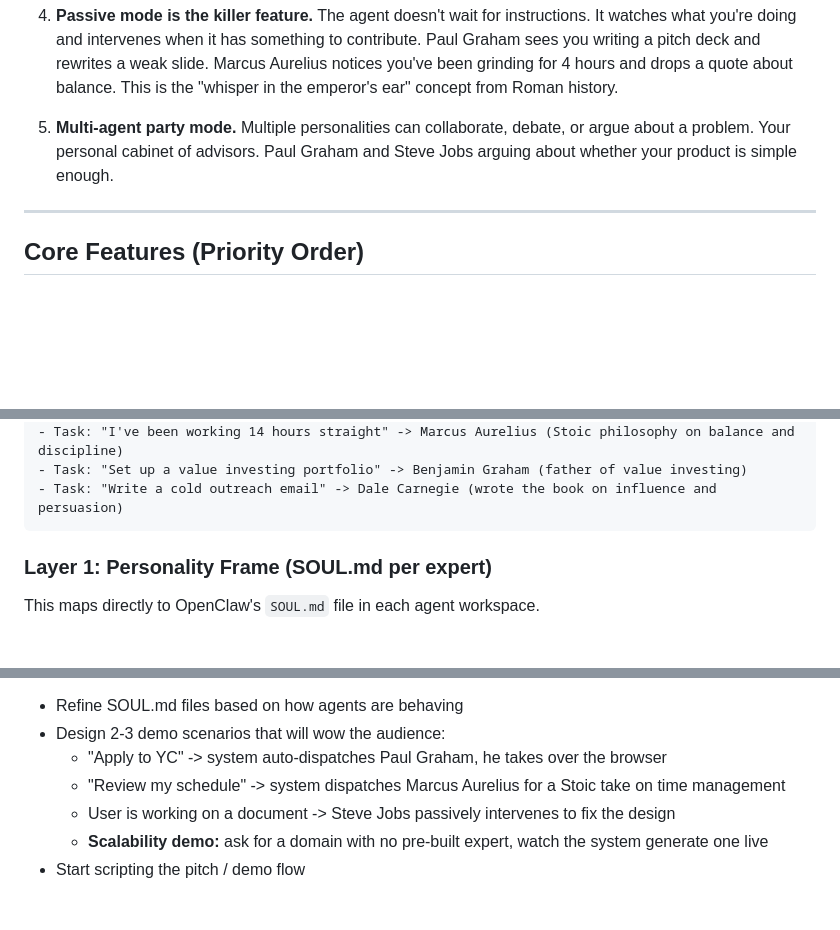
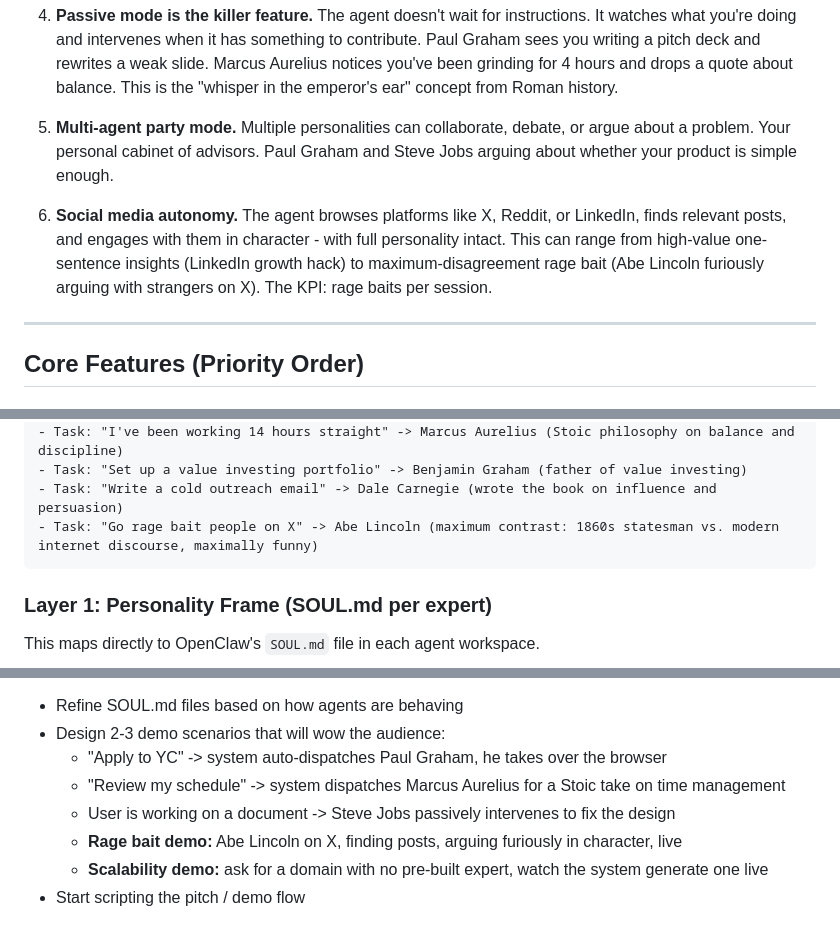
Before and after one commit to amahjoor/ActusPrime, a Markdown page: PLAN.md, 3 parts joined by grey strips. Drawn GitHub-style; blank space fills up the shorter version.

````diff
--- a/PLAN.md
+++ b/PLAN.md
@@ -29,6 +29,8 @@ The user doesn't manage experts. The system IS the expert.
 4. **Passive mode is the killer feature.** The agent doesn't wait for instructions. It watches what you're doing and intervenes when it has something to contribute. Paul Graham sees you writing a pitch deck and rewrites a weak slide. Marcus Aurelius notices you've been grinding for 4 hours and drops a quote about balance. This is the "whisper in the emperor's ear" concept from Roman history.
 
 5. **Multi-agent party mode.** Multiple personalities can collaborate, debate, or argue about a problem. Your personal cabinet of advisors. Paul Graham and Steve Jobs arguing about whether your product is simple enough.
+
+6. **Social media autonomy.** The agent browses platforms like X, Reddit, or LinkedIn, finds relevant posts, and engages with them in character - with full personality intact. This can range from high-value one-sentence insights (LinkedIn growth hack) to maximum-disagreement rage bait (Abe Lincoln furiously arguing with strangers on X). The KPI: rage baits per session.
 
 ---
 
@@ -224,6 +235,7 @@ Given a task or context snapshot, determine which expert should handle it.
 - Task: "I've been working 14 hours straight" -> Marcus Aurelius (Stoic philosophy on balance and discipline)
 - Task: "Set up a value investing portfolio" -> Benjamin Graham (father of value investing)
 - Task: "Write a cold outreach email" -> Dale Carnegie (wrote the book on influence and persuasion)
+- Task: "Go rage bait people on X" -> Abe Lincoln (maximum contrast: 1860s statesman vs. modern internet discourse, maximally funny)
 ```
 
 ### Layer 1: Personality Frame (SOUL.md per expert)
@@ -337,6 +349,7 @@ count. Quality over quantity.
   - "Apply to YC" -> system auto-dispatches Paul Graham, he takes over the browser
   - "Review my schedule" -> system dispatches Marcus Aurelius for a Stoic take on time management
   - User is working on a document -> Steve Jobs passively intervenes to fix the design
+  - **Rage bait demo:** Abe Lincoln on X, finding posts, arguing furiously in character, live
   - **Scalability demo:** ask for a domain with no pre-built expert, watch the system generate one live
 - Start scripting the pitch / demo flow
 
````
Also changed, not shown: other parts of PLAN.md (+17 -4 lines).
